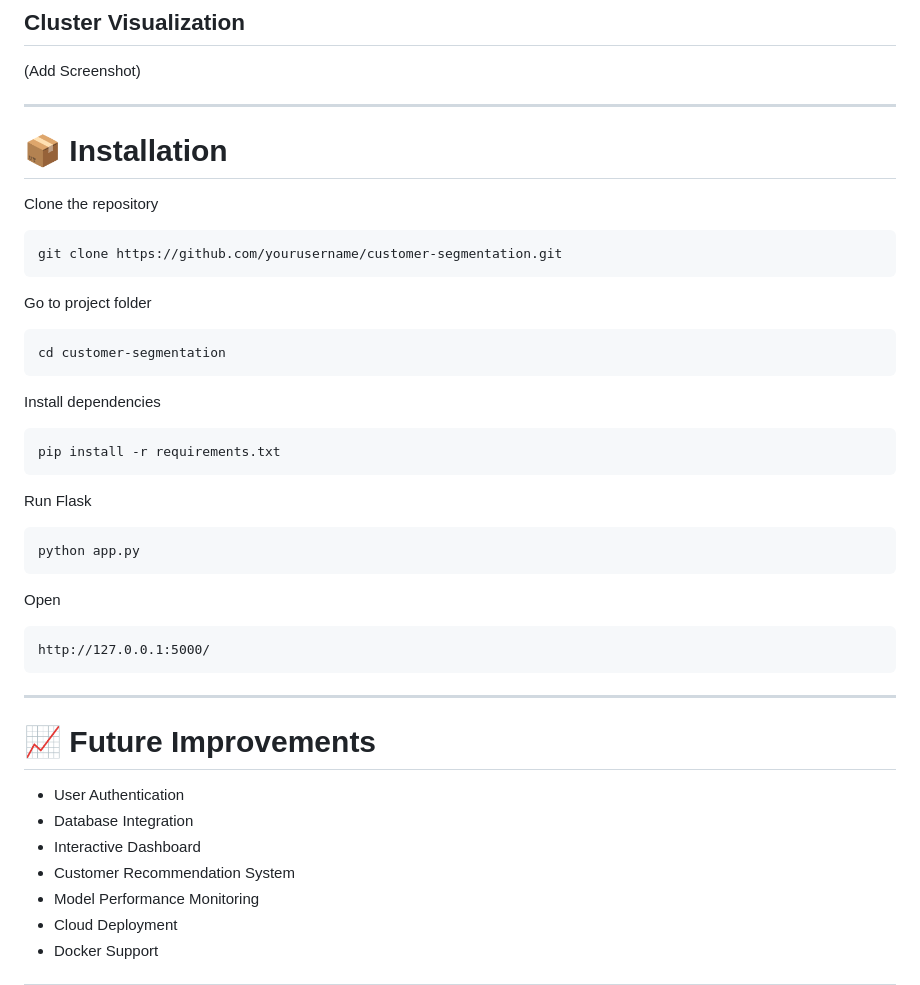
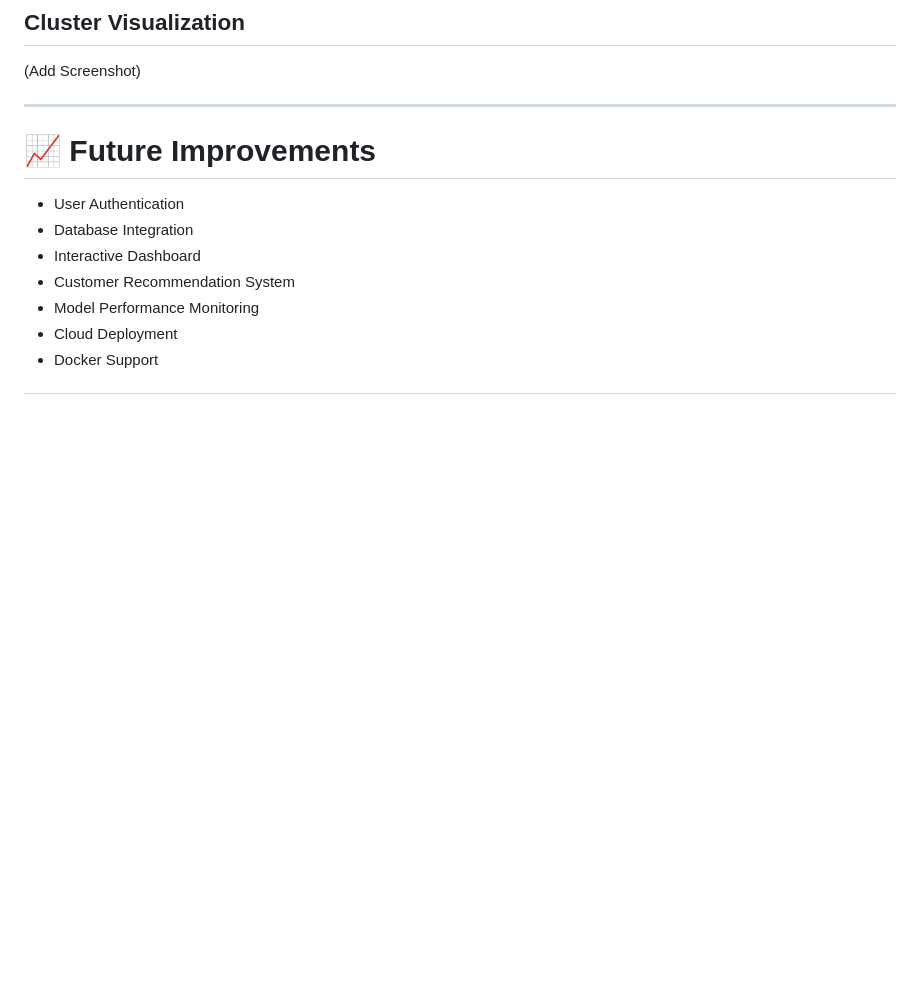
Before and after one commit to mdyasinreza1510/CUSTOMER-SEGMENTATION, a Markdown page: README.md, the part around the change. GitHub-like rendering; blank space fills up the shorter version.

````diff
--- a/README.md
+++ b/README.md
@@ -225,39 +225,7 @@ The trained ML model predicts the customer's segment instantly.
 
 ---
 
-# 📦 Installation
 
-Clone the repository
-
-```bash
-git clone https://github.com/yourusername/customer-segmentation.git
-```
-
-Go to project folder
-
-```bash
-cd customer-segmentation
-```
-
-Install dependencies
-
-```bash
-pip install -r requirements.txt
-```
-
-Run Flask
-
-```bash
-python app.py
-```
-
-Open
-
-```
-http://127.0.0.1:5000/
-```
-
----
 
 # 📈 Future Improvements
 
````
